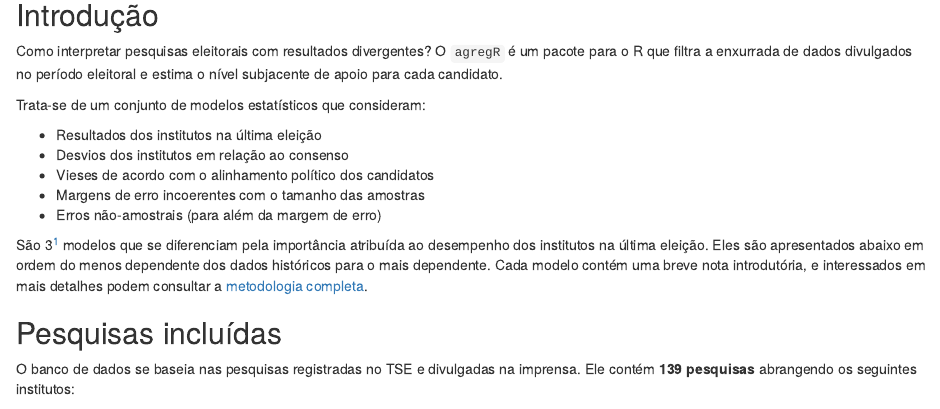
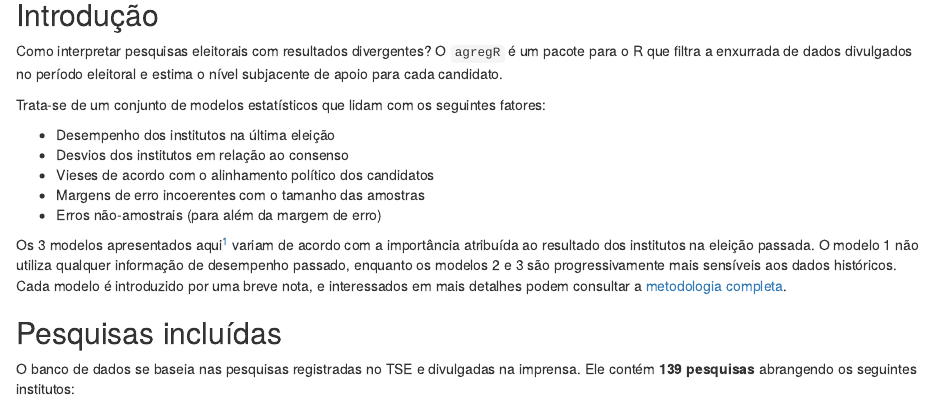
Before and after one commit to rnmag/agregR, an R Markdown document (vignettes/articles/agregador.Rmd): the page in a window 1100 px wide, from 120 px down. Rendered offline with R 4.5, knitr and Pandoc, with nearby package versions; some code elsewhere in the file could not run offline.

Commit message:
improved phrasing

```diff
--- a/vignettes/articles/agregador.Rmd
+++ b/vignettes/articles/agregador.Rmd
@@ -40,18 +40,19 @@ Como interpretar pesquisas eleitorais com resultados divergentes? O `agregR` é
 um pacote para o R que filtra a enxurrada de dados divulgados no período eleitoral
 e estima o nível subjacente de apoio para cada candidato.
 
-Trata-se de um conjunto de modelos estatísticos que consideram:
+Trata-se de um conjunto de modelos estatísticos que lidam com os seguintes fatores:
 
-* Resultados dos institutos na última eleição
+* Desempenho dos institutos na última eleição
 * Desvios dos institutos em relação ao consenso
 * Vieses de acordo com o alinhamento político dos candidatos
 * Margens de erro incoerentes com o tamanho das amostras
 * Erros não-amostrais (para além da margem de erro)
 
-São 3[^1] modelos que se diferenciam pela importância atribuída ao desempenho
-dos institutos na última eleição. Eles são apresentados abaixo em ordem do menos
-dependente dos dados históricos para o mais dependente. Cada modelo contém uma
-breve nota introdutória, e interessados em mais detalhes podem consultar a
+Os 3 modelos apresentados aqui[^1] variam de acordo com a importância atribuída
+ao resultado dos institutos na eleição passada. O modelo 1 não utiliza qualquer
+informação de desempenho passado, enquanto os modelos 2 e 3 são progressivamente
+mais sensíveis aos dados históricos. Cada modelo é introduzido por uma breve nota,
+e interessados em mais detalhes podem consultar a
 [metodologia completa](https://rnmag.github.io/agregR/index.html#methodology).
 
 [^1]: O pacote inclui outros 2 modelos com menor utilidade durante a campanha:
```
